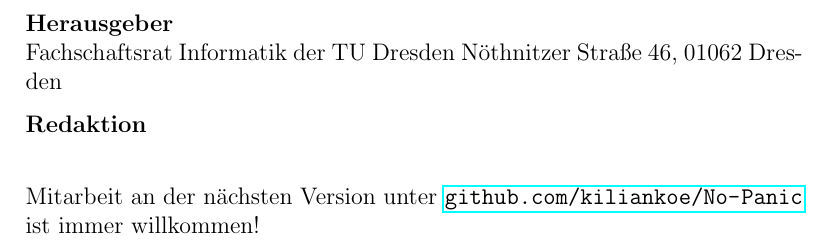
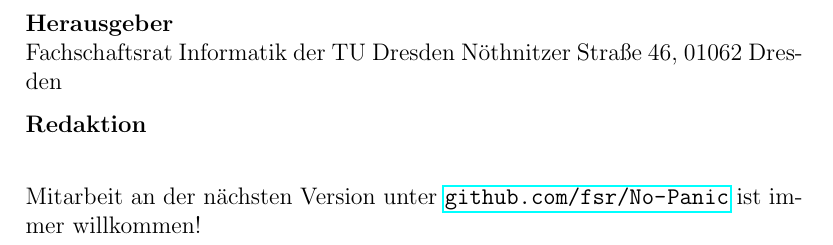
Before and after one commit to fsr/nopanic, a LaTeX document (nopanic.tex): part of page 42 of 42, cut so that both start at the same text. Compiled offline with pdfLaTeX.

Commit message:
sind ja umgezogen

```diff
--- a/nopanic.tex
+++ b/nopanic.tex
@@ -62,7 +62,7 @@ Nöthnitzer Straße 46, 01062 Dresden
 \textbf{Redaktion} \\
 % noch einfügen
 
-Mitarbeit an der nächsten Version unter \url{github.com/kiliankoe/No-Panic} ist immer willkommen!
+Mitarbeit an der nächsten Version unter \url{github.com/fsr/No-Panic} ist immer willkommen!
 \end{document}
 
 
```
